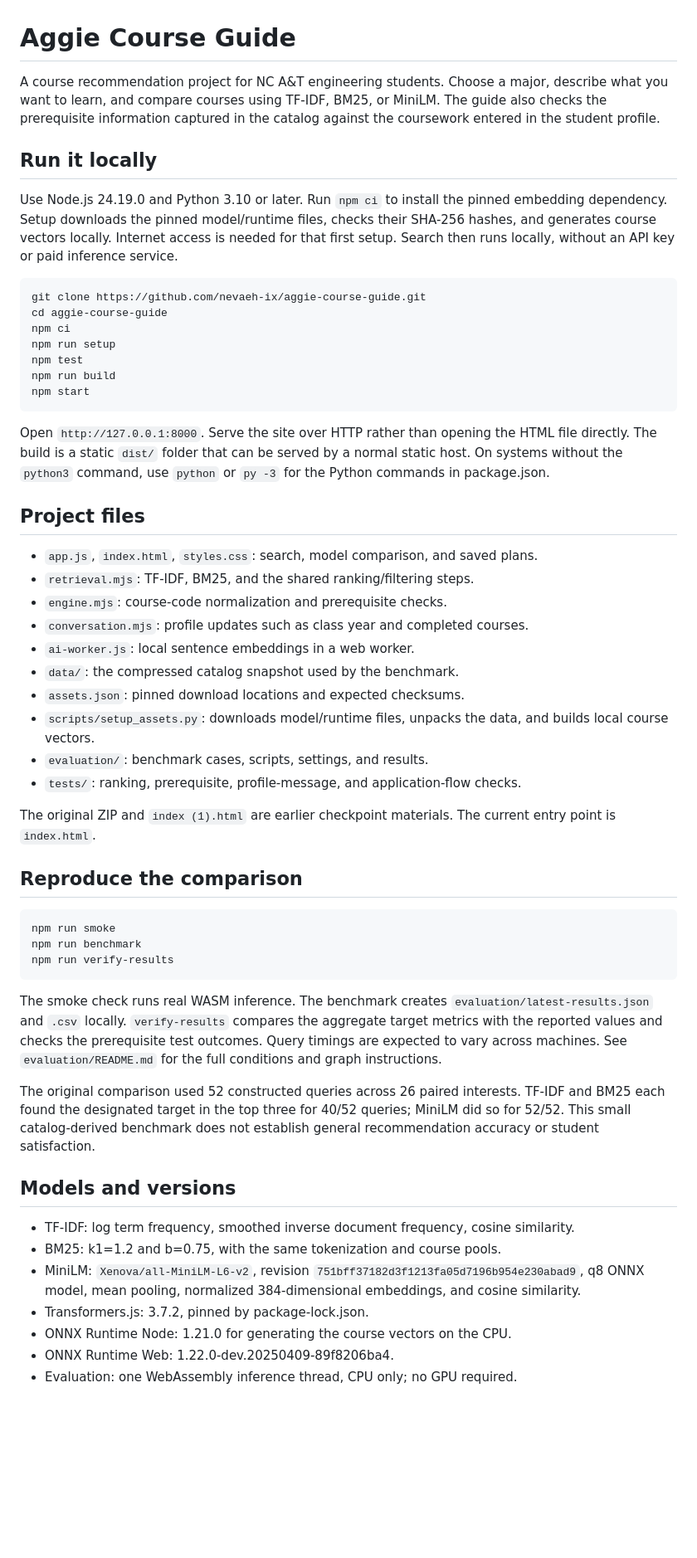
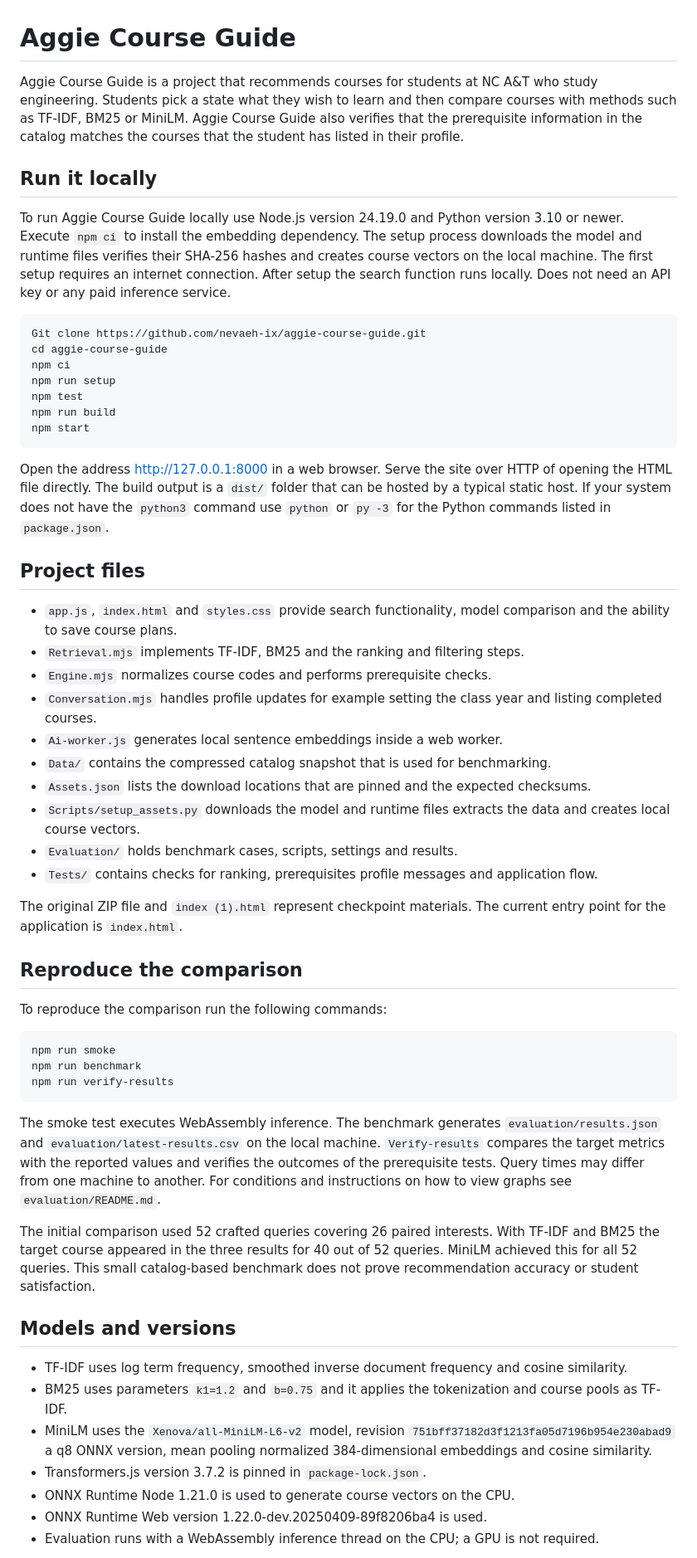
Before and after one commit to nevaeh-ix/aggie-course-guide, a Markdown page: README.md, the part around one of its changes. Shown at 83% size. Rendered like a GitHub page; blank space fills up the shorter version.

Commit message:
Replace README with supplied text and format Markdown

````diff
--- a/README.md
+++ b/README.md
@@ -1,19 +1,13 @@
 # Aggie Course Guide
 
-A course recommendation project for NC A&T engineering students. Choose a major,
-describe what you want to learn, and compare courses using TF-IDF, BM25, or MiniLM.
-The guide also checks the prerequisite information captured in the catalog against
-the coursework entered in the student profile.
+Aggie Course Guide is a project that recommends courses for students at NC A&T who study engineering. Students pick a state what they wish to learn and then compare courses with methods such as TF-IDF, BM25 or MiniLM. Aggie Course Guide also verifies that the prerequisite information in the catalog matches the courses that the student has listed in their profile.
 
 ## Run it locally
 
-Use Node.js 24.19.0 and Python 3.10 or later. Run `npm ci` to install the pinned embedding dependency.
-Setup downloads the pinned model/runtime files, checks their SHA-256 hashes, and generates course vectors locally.
-Internet access is needed for that first setup. Search then runs locally, without
-an API key or paid inference service.
+To run Aggie Course Guide locally use Node.js version 24.19.0 and Python version 3.10 or newer. Execute `npm ci` to install the embedding dependency. The setup process downloads the model and runtime files verifies their SHA-256 hashes and creates course vectors on the local machine. The first setup requires an internet connection. After setup the search function runs locally. Does not need an API key or any paid inference service.
 
 ```bash
-git clone https://github.com/nevaeh-ix/aggie-course-guide.git
+Git clone https://github.com/nevaeh-ix/aggie-course-guide.git
 cd aggie-course-guide
 npm ci
 npm run setup
@@ -22,28 +16,26 @@ npm run build
 npm start
 ```
 
-Open `http://127.0.0.1:8000`. Serve the site over HTTP rather than opening the HTML
-file directly. The build is a static `dist/` folder that can be served by a normal
-static host. On systems without the `python3` command, use `python` or `py -3` for
-the Python commands in package.json.
+Open the address [http://127.0.0.1:8000](http://127.0.0.1:8000) in a web browser. Serve the site over HTTP of opening the HTML file directly. The build output is a `dist/` folder that can be hosted by a typical static host. If your system does not have the `python3` command use `python` or `py -3` for the Python commands listed in `package.json`.
 
 ## Project files
 
-- `app.js`, `index.html`, `styles.css`: search, model comparison, and saved plans.
-- `retrieval.mjs`: TF-IDF, BM25, and the shared ranking/filtering steps.
-- `engine.mjs`: course-code normalization and prerequisite checks.
-- `conversation.mjs`: profile updates such as class year and completed courses.
-- `ai-worker.js`: local sentence embeddings in a web worker.
-- `data/`: the compressed catalog snapshot used by the benchmark.
-- `assets.json`: pinned download locations and expected checksums.
-- `scripts/setup_assets.py`: downloads model/runtime files, unpacks the data, and builds local course vectors.
-- `evaluation/`: benchmark cases, scripts, settings, and results.
-- `tests/`: ranking, prerequisite, profile-message, and application-flow checks.
+- `app.js`, `index.html` and `styles.css` provide search functionality, model comparison and the ability to save course plans.
+- `Retrieval.mjs` implements TF-IDF, BM25 and the ranking and filtering steps.
+- `Engine.mjs` normalizes course codes and performs prerequisite checks.
+- `Conversation.mjs` handles profile updates for example setting the class year and listing completed courses.
+- `Ai-worker.js` generates local sentence embeddings inside a web worker.
+- `Data/` contains the compressed catalog snapshot that is used for benchmarking.
+- `Assets.json` lists the download locations that are pinned and the expected checksums.
+- `Scripts/setup_assets.py` downloads the model and runtime files extracts the data and creates local course vectors.
+- `Evaluation/` holds benchmark cases, scripts, settings and results.
+- `Tests/` contains checks for ranking, prerequisites profile messages and application flow.
 
-The original ZIP and `index (1).html` are earlier checkpoint materials. The current
-entry point is `index.html`.
+The original ZIP file and `index (1).html` represent checkpoint materials. The current entry point for the application is `index.html`.
 
 ## Reproduce the comparison
+
+To reproduce the comparison run the following commands:
 
 ```bash
 npm run smoke
@@ -51,26 +43,17 @@ npm run benchmark
 npm run verify-results
 ```
 
-The smoke check runs real WASM inference. The benchmark creates
-`evaluation/latest-results.json` and `.csv` locally.
-`verify-results` compares the aggregate target metrics with the reported values and
-checks the prerequisite test outcomes. Query timings are expected to vary across machines. See
-`evaluation/README.md` for the full conditions and graph instructions.
+The smoke test executes WebAssembly inference. The benchmark generates `evaluation/results.json` and `evaluation/latest-results.csv` on the local machine. `Verify-results` compares the target metrics with the reported values and verifies the outcomes of the prerequisite tests. Query times may differ from one machine to another. For conditions and instructions on how to view graphs see `evaluation/README.md`.
 
-The original comparison used 52 constructed queries across 26 paired interests.
-TF-IDF and BM25 each found the designated target in the top three for 40/52 queries;
-MiniLM did so for 52/52. This small catalog-derived benchmark does not establish
-general recommendation accuracy or student satisfaction.
+The initial comparison used 52 crafted queries covering 26 paired interests. With TF-IDF and BM25 the target course appeared in the three results for 40 out of 52 queries. MiniLM achieved this for all 52 queries. This small catalog-based benchmark does not prove recommendation accuracy or student satisfaction.
 
 ## Models and versions
 
-- TF-IDF: log term frequency, smoothed inverse document frequency, cosine similarity.
-- BM25: k1=1.2 and b=0.75, with the same tokenization and course pools.
-- MiniLM: `Xenova/all-MiniLM-L6-v2`, revision
-  `751bff37182d3f1213fa05d7196b954e230abad9`, q8 ONNX model, mean pooling,
-  normalized 384-dimensional embeddings, and cosine similarity.
-- Transformers.js: 3.7.2, pinned by package-lock.json.
-- ONNX Runtime Node: 1.21.0 for generating the course vectors on the CPU.
-- ONNX Runtime Web: 1.22.0-dev.20250409-89f8206ba4.
-- Evaluation: one WebAssembly inference thread, CPU only; no GPU required.
+- TF-IDF uses log term frequency, smoothed inverse document frequency and cosine similarity.
+- BM25 uses parameters `k1=1.2` and `b=0.75` and it applies the tokenization and course pools as TF-IDF.
+- MiniLM uses the `Xenova/all-MiniLM-L6-v2` model, revision `751bff37182d3f1213fa05d7196b954e230abad9` a q8 ONNX version, mean pooling normalized 384‑dimensional embeddings and cosine similarity.
+- Transformers.js version 3.7.2 is pinned in `package-lock.json`.
+- ONNX Runtime Node 1.21.0 is used to generate course vectors on the CPU.
+- ONNX Runtime Web version 1.22.0-dev.20250409-89f8206ba4 is used.
+- Evaluation runs with a WebAssembly inference thread on the CPU; a GPU is not required.
 
````
Also changed, not shown: other parts of README.md (+4 -16 lines).
